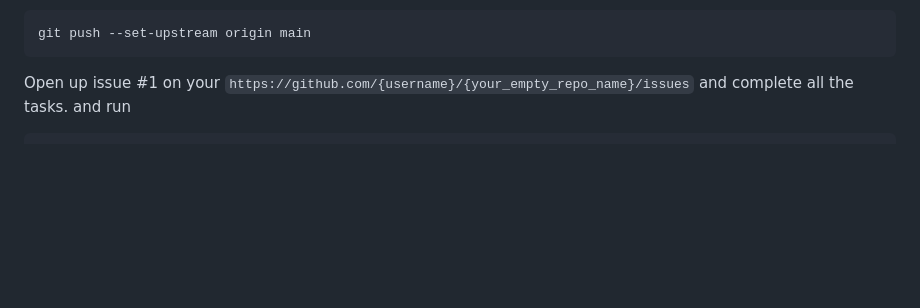
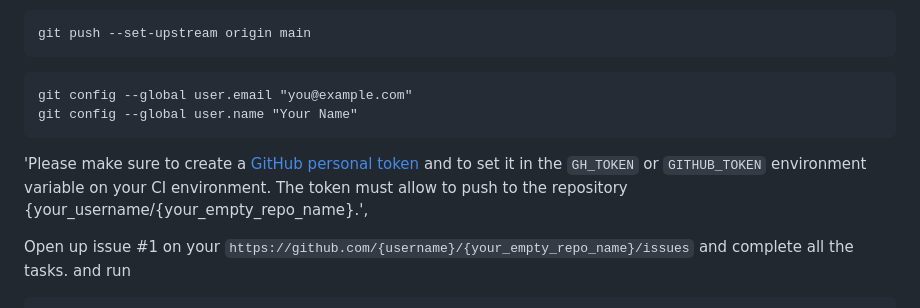
Before and after one commit to jebarpg/template-nodejs-project, a Markdown page: README.md, the part around the change. GitHub-like rendering; blank space fills up the shorter version.

````diff
--- a/README.md
+++ b/README.md
@@ -125,6 +125,15 @@ NOTE: if you haven't run the issue.sh you can press enter to skip the issues
 git push --set-upstream origin main
 ```
 
+```
+git config --global user.email "you@example.com"
+git config --global user.name "Your Name"
+```
+
+
+'Please make sure to create a [GitHub personal token](https://help.github.com/articles/creating-a-personal-access-token-for-the-command-line) and to set it in the `GH_TOKEN` or `GITHUB_TOKEN` environment variable on your CI environment. The token must allow to push to the repository {your_username/{your_empty_repo_name}.',
+
+
 Open up issue #1 on your `https://github.com/{username}/{your_empty_repo_name}/issues` and complete all the tasks.
 and run
 
````
